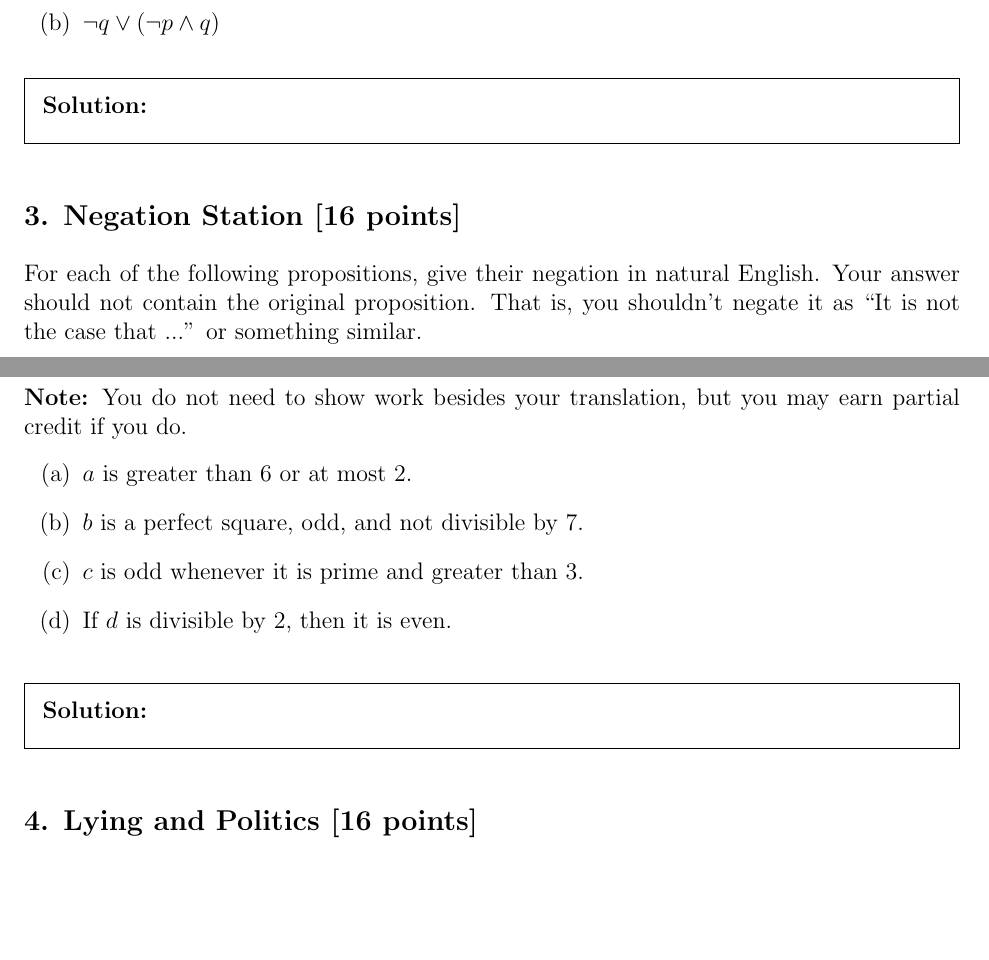
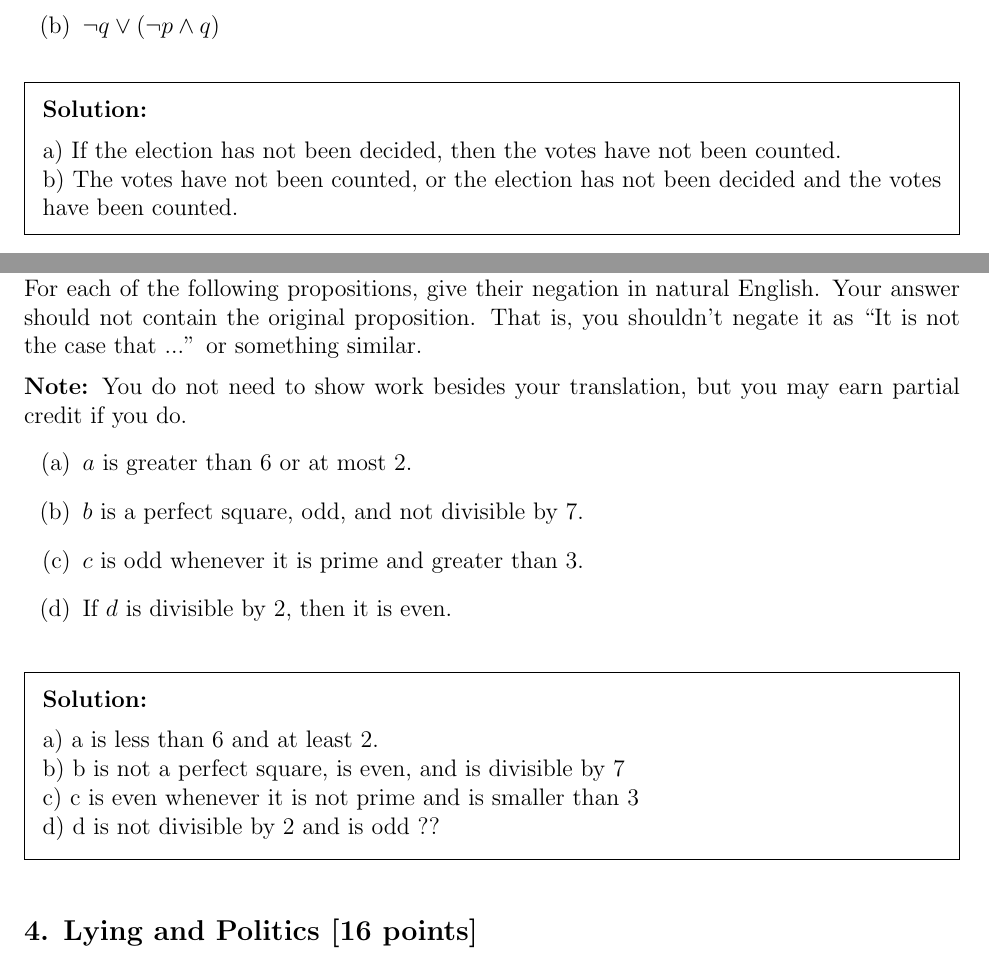
Before and after one commit to PIPIPIG233666/eecs203, a LaTeX problem sheet (hw/hw1/Homework 1.tex): two parts of pages 2 and 3 of 5 before the commit and two parts of pages 2 and 3 of 6 after it, joined at a grey line, cut so that both start at the same text, the shorter picture padded with empty space. Compiled offline with pdfLaTeX.

Commit message:
hw1: q2
Signed-off-by: pppig236 <priv@pppig236.com>

```diff
--- a/hw/hw1/Homework 1.tex
+++ b/hw/hw1/Homework 1.tex
@@ -117,7 +117,8 @@ Express each of these propositions as an English statement:
 \end{qparts}
 
 \begin{solution}
-
+a) If the election has not been decided, then the votes have not been counted.\\
+b) The votes have not been counted, or the election has not been decided and the votes have been counted.
 \end{solution}
 
 
@@ -135,7 +136,10 @@ For each of the following propositions, give their negation in natural English.
 \end{qparts}
 
 \begin{solution}
-
+a) a is less than 6 and at least 2.
+\\b) b is not a perfect square, is even, and is divisible by 7
+\\c) c is even whenever it is not prime and is smaller than 3
+\\d) d is not divisible by 2 and is odd ??
 \end{solution}
 
 
```
Also changed, not shown: hw/hw1/Homework 1.pdf.
